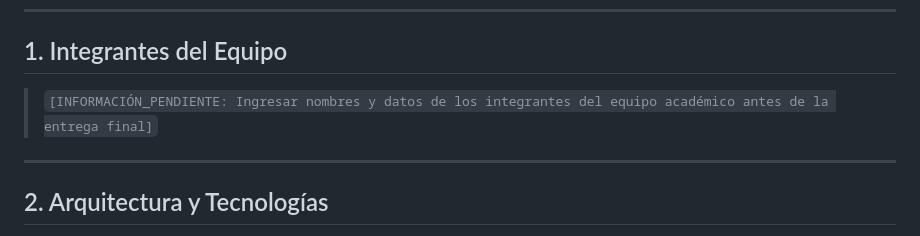
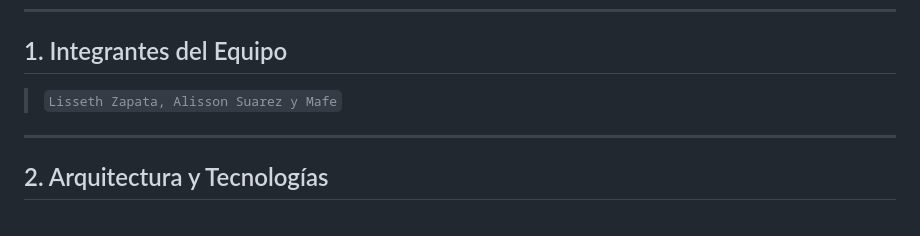
Before and after one commit to lissethkatherine/Proyecto_CAMPUSDESK, a Markdown page: README.md, the part around the change. Drawn GitHub-style.

Commit message:
Update team member information in README

```diff
--- a/README.md
+++ b/README.md
@@ -6,7 +6,7 @@
 
 ## 1. Integrantes del Equipo
 
-> `[INFORMACIÓN_PENDIENTE: Ingresar nombres y datos de los integrantes del equipo académico antes de la entrega final]`
+> `Lisseth Zapata, Alisson Suarez y Mafe`
 
 ---
 
```
